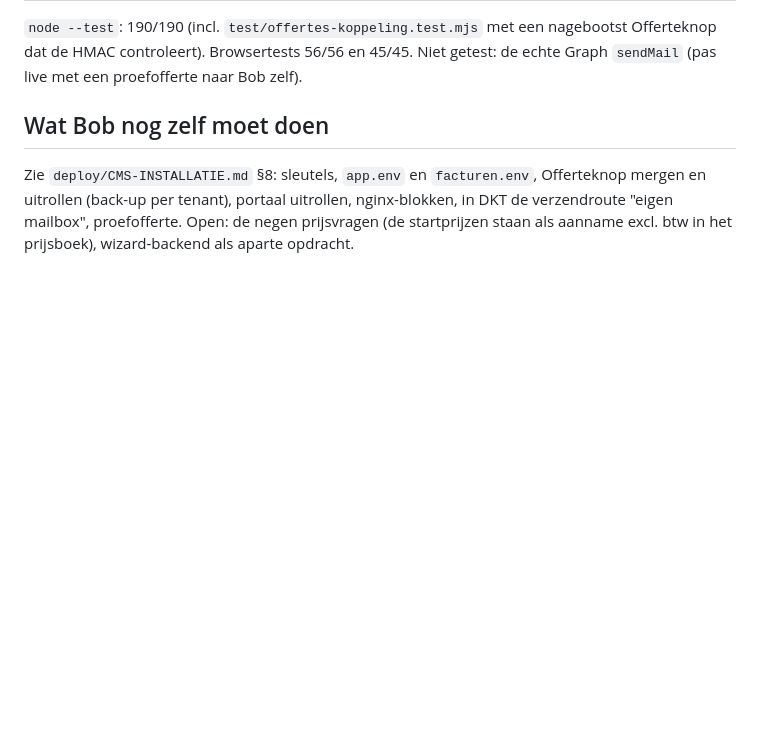
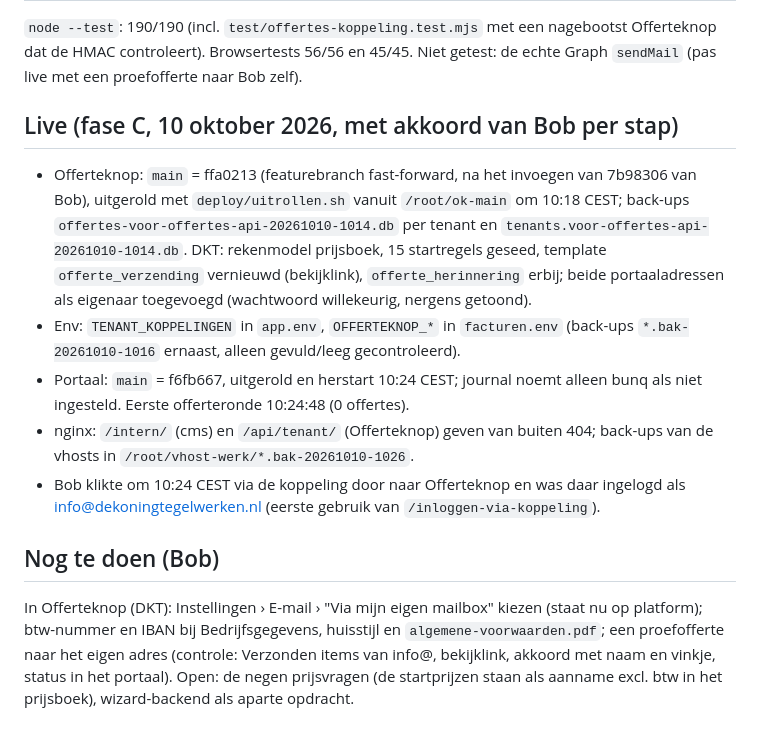
Before and after one commit to FernandoS2903/Dekoningtegelwerken, a Markdown page: docs/GEHEUGEN.md, the part around the change. Drawn GitHub-style; blank space fills up the shorter version.

Commit message:
Geheugen: koppeling met Offerteknop live (fase C, 10 oktober 2026)
Co-Authored-By: Claude Fable 5.1 <noreply@anthropic.com>
Claude-Session: https://claude.ai/code/session_01D1zgbJtGZhUWPngPTadmnG

```diff
--- a/docs/GEHEUGEN.md
+++ b/docs/GEHEUGEN.md
@@ -477,10 +477,30 @@ nagebootst Offerteknop dat de HMAC controleert). Browsertests 56/56 en 45/45.
 Niet getest: de echte Graph `sendMail` (pas live met een proefofferte naar Bob
 zelf).
 
-## Wat Bob nog zelf moet doen
+## Live (fase C, 10 oktober 2026, met akkoord van Bob per stap)
 
-Zie `deploy/CMS-INSTALLATIE.md` §8: sleutels, `app.env` en `facturen.env`,
-Offerteknop mergen en uitrollen (back-up per tenant), portaal uitrollen,
-nginx-blokken, in DKT de verzendroute "eigen mailbox", proefofferte. Open: de
-negen prijsvragen (de startprijzen staan als aanname excl. btw in het
-prijsboek), wizard-backend als aparte opdracht.
+- Offerteknop: `main` = ffa0213 (featurebranch fast-forward, na het invoegen
+  van 7b98306 van Bob), uitgerold met `deploy/uitrollen.sh` vanuit
+  `/root/ok-main` om 10:18 CEST; back-ups `offertes-voor-offertes-api-20261010-1014.db`
+  per tenant en `tenants.voor-offertes-api-20261010-1014.db`. DKT: rekenmodel
+  prijsboek, 15 startregels geseed, template `offerte_verzending` vernieuwd
+  (bekijklink), `offerte_herinnering` erbij; beide portaaladressen als
+  eigenaar toegevoegd (wachtwoord willekeurig, nergens getoond).
+- Env: `TENANT_KOPPELINGEN` in `app.env`, `OFFERTEKNOP_*` in `facturen.env`
+  (back-ups `*.bak-20261010-1016` ernaast, alleen gevuld/leeg gecontroleerd).
+- Portaal: `main` = f6fb667, uitgerold en herstart 10:24 CEST; journal noemt
+  alleen bunq als niet ingesteld. Eerste offerteronde 10:24:48 (0 offertes).
+- nginx: `/intern/` (cms) en `/api/tenant/` (Offerteknop) geven van buiten 404;
+  back-ups van de vhosts in `/root/vhost-werk/*.bak-20261010-1026`.
+- Bob klikte om 10:24 CEST via de koppeling door naar Offerteknop en was daar
+  ingelogd als info@dekoningtegelwerken.nl (eerste gebruik van
+  `/inloggen-via-koppeling`).
+
+## Nog te doen (Bob)
+
+In Offerteknop (DKT): Instellingen › E-mail › "Via mijn eigen mailbox" kiezen
+(staat nu op platform); btw-nummer en IBAN bij Bedrijfsgegevens, huisstijl en
+`algemene-voorwaarden.pdf`; een proefofferte naar het eigen adres (controle:
+Verzonden items van info@, bekijklink, akkoord met naam en vinkje, status in
+het portaal). Open: de negen prijsvragen (de startprijzen staan als aanname
+excl. btw in het prijsboek), wizard-backend als aparte opdracht.
```
